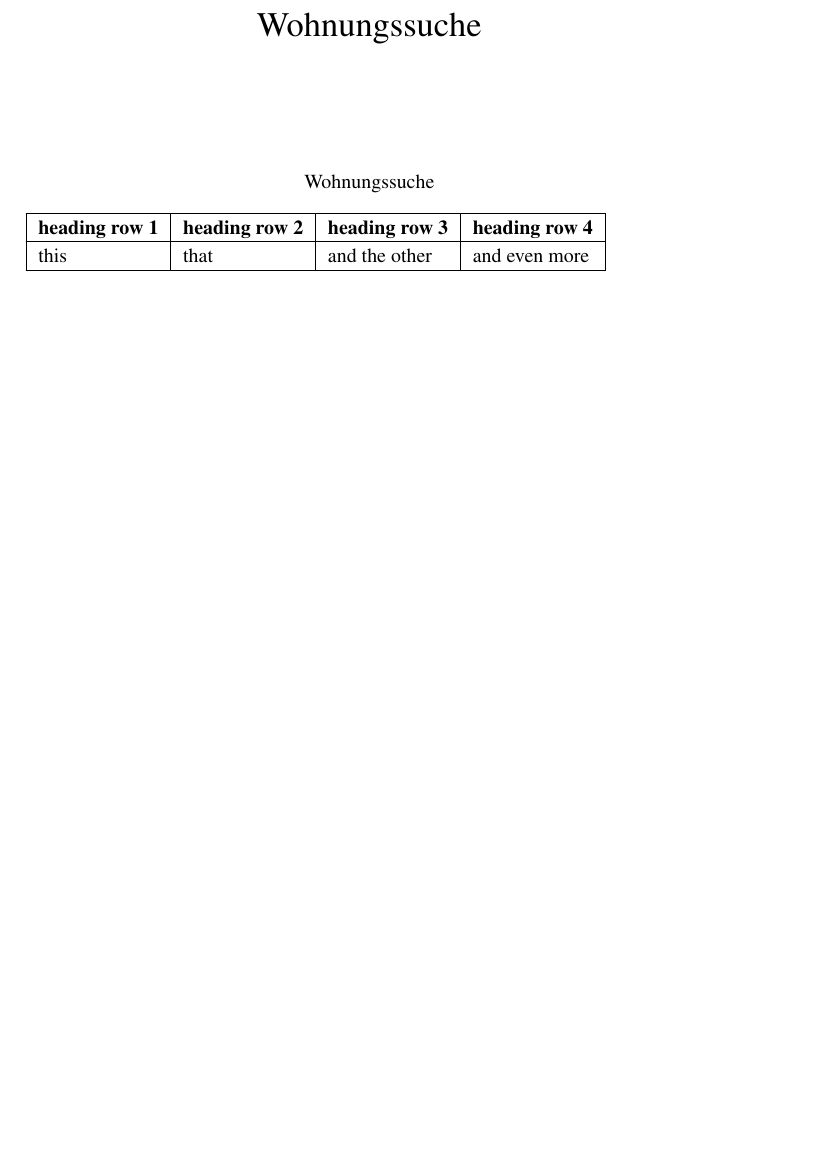
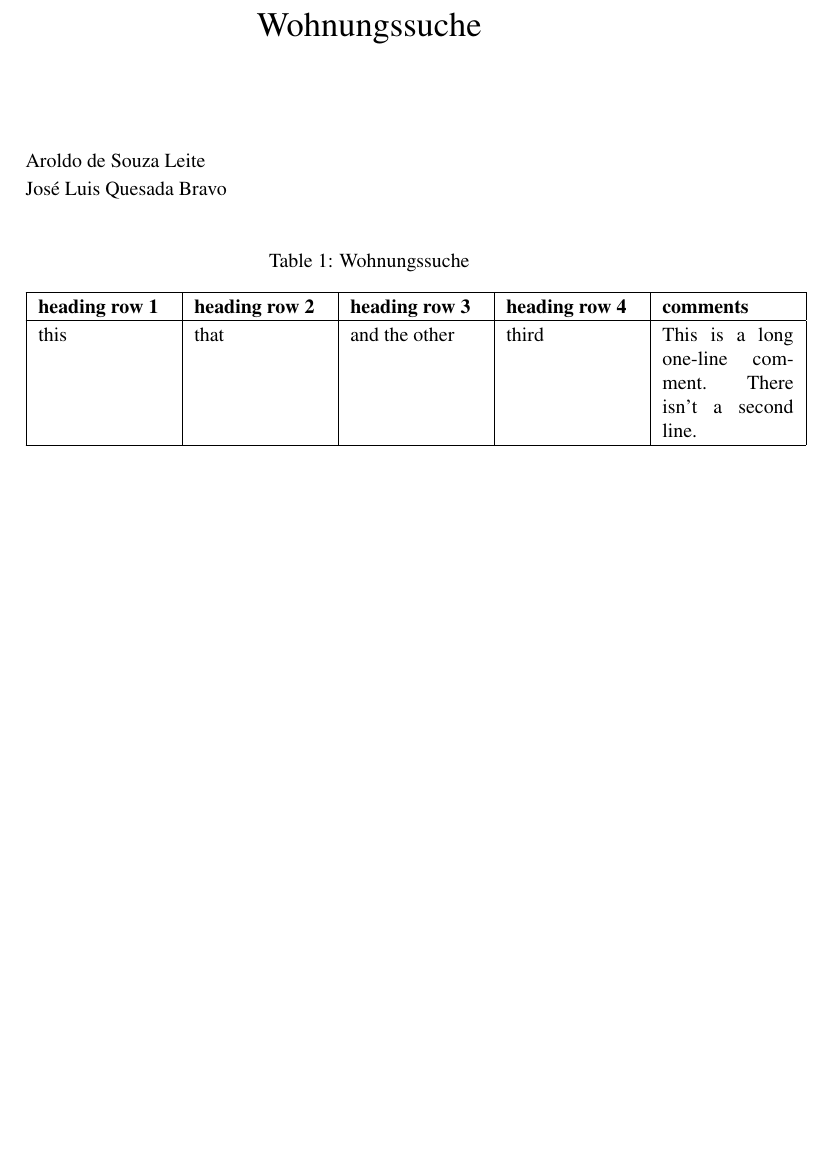
Before and after one commit to aroldo-sl/about-latex, a LaTeX document (wohnungssuche/wohnungssuche-tabelle.tex): part of the page, cut so that both start at the same text, the shorter picture padded with empty space. Compiled offline with pdfLaTeX.

Commit message:
didn't manage to exchange caption for caption*.

```diff
--- a/wohnungssuche/wohnungssuche-tabelle.tex
+++ b/wohnungssuche/wohnungssuche-tabelle.tex
@@ -20,3 +35,8 @@
+            \setlength{\leftmargin}{#1}}
+    \raggedright
+  }
+  {\endlist}
+}{}
 
 % hyperlinks:
 \ifthenelse{\isundefined{\hypersetup}}{
@@ -38,21 +58,58 @@
 
 % -*- mode:rst -*-
 
-\begin{longtable}[l]{|l|l|l|l|}
-\caption*{Wohnungssuche}\\
+\begin{DUlineblock}{0em}
+\item[] Aroldo de Souza Leite
+\item[] José Luis Quesada Bravo
+\end{DUlineblock}
+
+\setlength{\DUtablewidth}{\linewidth}%
+\begin{longtable}[l]{|p{0.191\DUtablewidth}|p{0.191\DUtablewidth}|p{0.191\DUtablewidth}|p{0.191\DUtablewidth}|p{0.191\DUtablewidth}|}
+\caption{Wohnungssuche}\\
 \hline
-\textbf{heading row 1} & \textbf{heading row 2} & \textbf{heading row 3} & \textbf{heading row 4} \\
+\textbf{%
+heading row 1
+} & \textbf{%
+heading row 2
+} & \textbf{%
+heading row 3
+} & \textbf{%
+heading row 4
+} & \textbf{%
+comments
+} \\
 \hline
 \endfirsthead
-\caption*[]{Wohnungssuche (... continued)}\\
+\caption[]{Wohnungssuche (... continued)}\\
 \hline
-\textbf{heading row 1} & \textbf{heading row 2} & \textbf{heading row 3} & \textbf{heading row 4} \\
+\textbf{%
+heading row 1
+} & \textbf{%
+heading row 2
+} & \textbf{%
+heading row 3
+} & \textbf{%
+heading row 4
+} & \textbf{%
+comments
+} \\
 \hline
 \endhead
-\multicolumn{4}{l}{\raggedleft\ldots continued on next page}\\
+\multicolumn{5}{p{0.96\DUtablewidth}}{\raggedleft\ldots continued on next page}\\
 \endfoot
 \endlastfoot
-this & that & and the other & and even more \\
+
+this
+ &
+that
+ &
+and the other
+ &
+third
+ &
+This is a long one-line comment.
+There isn't a second line.
+ \\
 \hline
 \end{longtable}
 
```
Also changed, not shown: wohnungssuche/wohnungssuche-tabelle.txt (+9 -2 lines), wohnungssuche/wohnungssuche-tabelle.tex (15 more changed lines).
